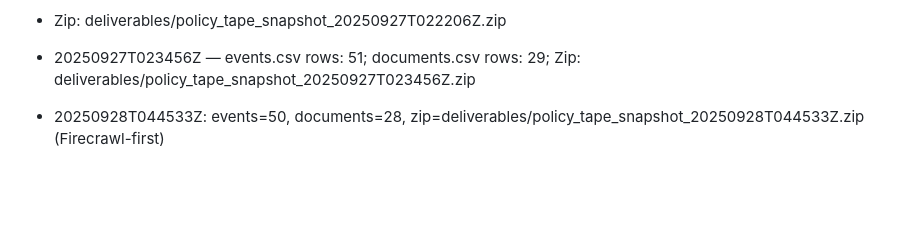
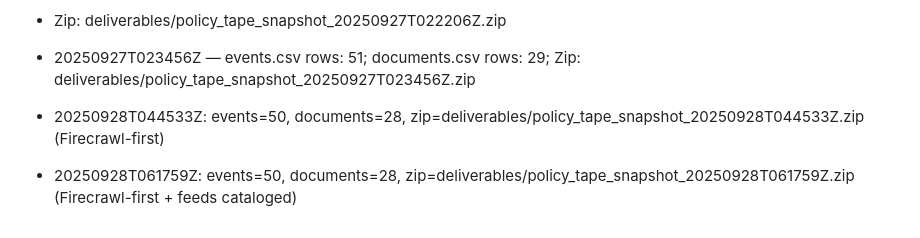
Before and after one commit to Travvy-McPatty/AseanForge, a Markdown page: docs/ROADMAP.md, the part around the change. GitHub-like rendering; blank space fills up the shorter version.

Commit message:
data: CSV snapshot 20250928T061759Z (Firecrawl-first + feeds cataloged)

```diff
--- a/docs/ROADMAP.md
+++ b/docs/ROADMAP.md
@@ -59,3 +59,4 @@
 
 - 20250927T023456Z — events.csv rows: 51; documents.csv rows: 29; Zip: deliverables/policy_tape_snapshot_20250927T023456Z.zip
 - 20250928T044533Z: events=50, documents=28, zip=deliverables/policy_tape_snapshot_20250928T044533Z.zip (Firecrawl-first)
+- 20250928T061759Z: events=50, documents=28, zip=deliverables/policy_tape_snapshot_20250928T061759Z.zip (Firecrawl-first + feeds cataloged)
```
